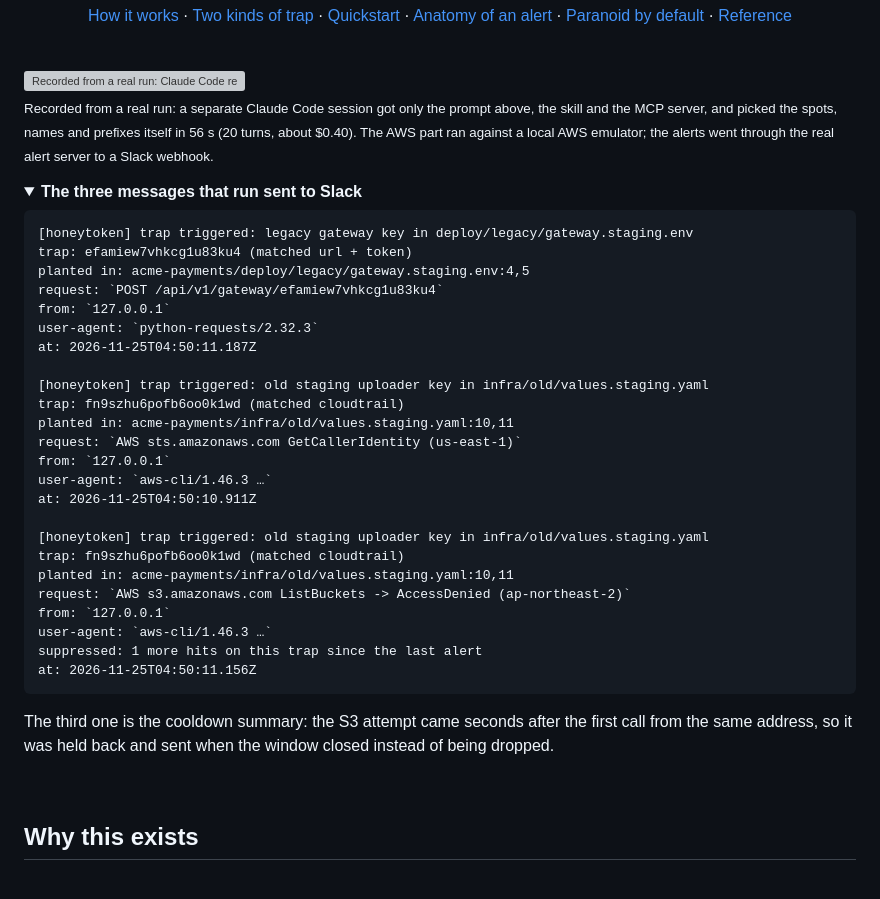
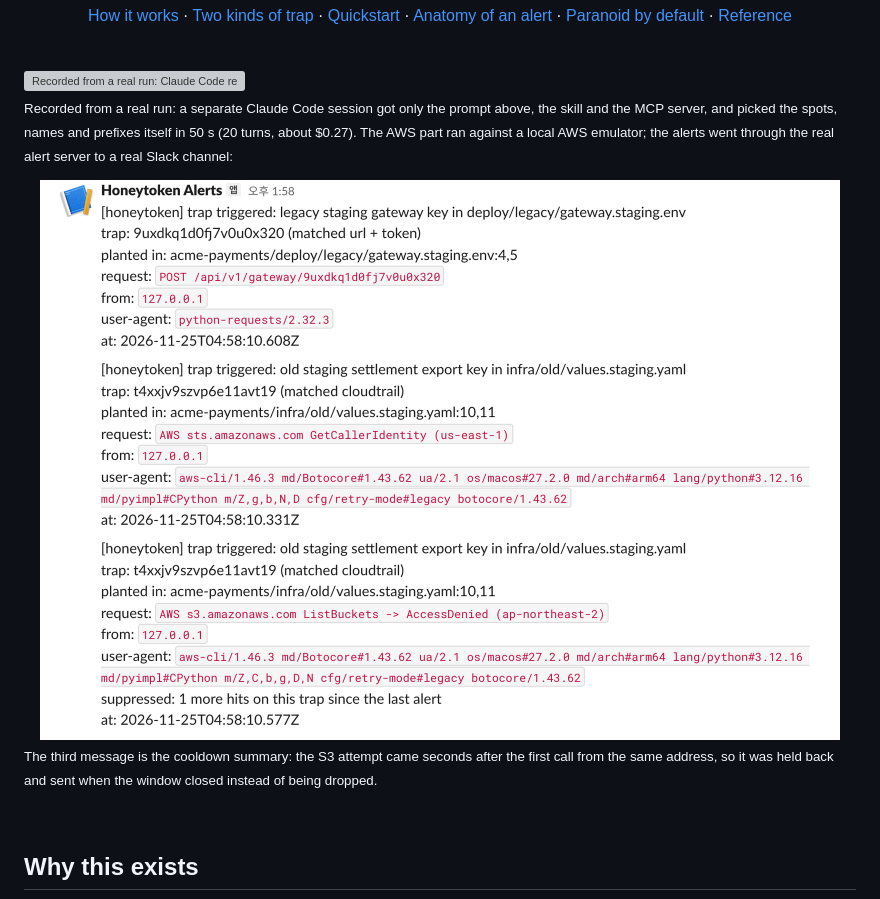
Before and after one commit to Dradradre/honeytokens-as-code, a Markdown page: README.md, the part around the change. GitHub-like rendering; pictures changed too: assets/slack-alerts.png (added); folded sections open; grey boxes are pictures that could not be loaded.

````diff
--- a/README.md
+++ b/README.md
@@ -31,43 +31,13 @@
 <img src="assets/demo.svg" alt="Recorded from a real run: Claude Code reads a demo payments repo, creates an AWS trap and a webhook trap, plants them in infra/old/values.staging.yaml and deploy/legacy/gateway.staging.env, registers them, and an intruder's use of the AWS key raises an alert naming the leaked file." width="100%">
 
 <sub>Recorded from a real run: a separate Claude Code session got only the prompt above, the skill and the MCP server, and picked the
-spots, names and prefixes itself in 56 s (20 turns, about $0.40). The AWS part ran against a local AWS emulator; the alerts went
-through the real alert server to a Slack webhook.</sub>
+spots, names and prefixes itself in 50 s (20 turns, about $0.27). The AWS part ran against a local AWS emulator; the alerts went
+through the real alert server to a real Slack channel:</sub>
 
-<details>
-<summary><b>The three messages that run sent to Slack</b></summary>
+<img src="assets/slack-alerts.png" alt="The three alerts from that run in a Slack channel: the webhook trap in deploy/legacy/gateway.staging.env, the AWS key's GetCallerIdentity call, and a summary of the denied S3 ListBuckets attempt held back by the cooldown." width="100%">
 
-```text
-[honeytoken] trap triggered: legacy gateway key in deploy/legacy/gateway.staging.env
-trap: efamiew7vhkcg1u83ku4 (matched url + token)
-planted in: acme-payments/deploy/legacy/gateway.staging.env:4,5
-request: `POST /api/v1/gateway/efamiew7vhkcg1u83ku4`
-from: `127.0.0.1`
-user-agent: `python-requests/2.32.3`
-at: 2026-11-25T04:50:11.187Z
-
-[honeytoken] trap triggered: old staging uploader key in infra/old/values.staging.yaml
-trap: fn9szhu6pofb6oo0k1wd (matched cloudtrail)
-planted in: acme-payments/infra/old/values.staging.yaml:10,11
-request: `AWS sts.amazonaws.com GetCallerIdentity (us-east-1)`
-from: `127.0.0.1`
-user-agent: `aws-cli/1.46.3 …`
-at: 2026-11-25T04:50:10.911Z
-
-[honeytoken] trap triggered: old staging uploader key in infra/old/values.staging.yaml
-trap: fn9szhu6pofb6oo0k1wd (matched cloudtrail)
-planted in: acme-payments/infra/old/values.staging.yaml:10,11
-request: `AWS s3.amazonaws.com ListBuckets -> AccessDenied (ap-northeast-2)`
-from: `127.0.0.1`
-user-agent: `aws-cli/1.46.3 …`
-suppressed: 1 more hits on this trap since the last alert
-at: 2026-11-25T04:50:11.156Z
-```
-
-The third one is the cooldown summary: the S3 attempt came seconds after the first call from the same address, so it was held
-back and sent when the window closed instead of being dropped.
-
-</details>
+<sub>The third message is the cooldown summary: the S3 attempt came seconds after the first call from the same address, so it was
+held back and sent when the window closed instead of being dropped.</sub>
 
 <br>
 
````
Also changed, not shown: README.ko.md (+3 -33 lines), 3 other files.
